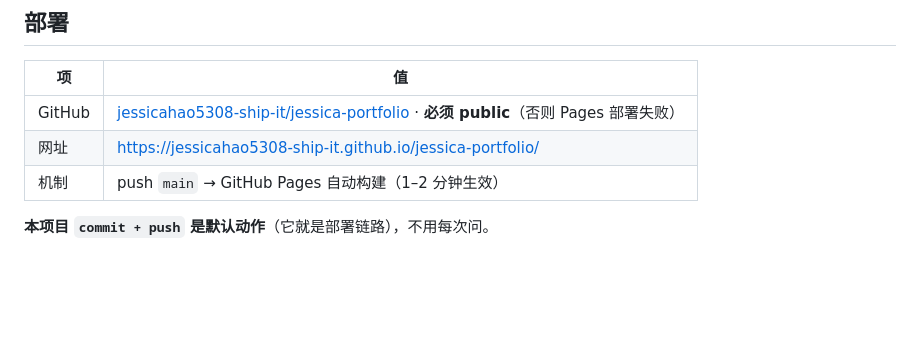
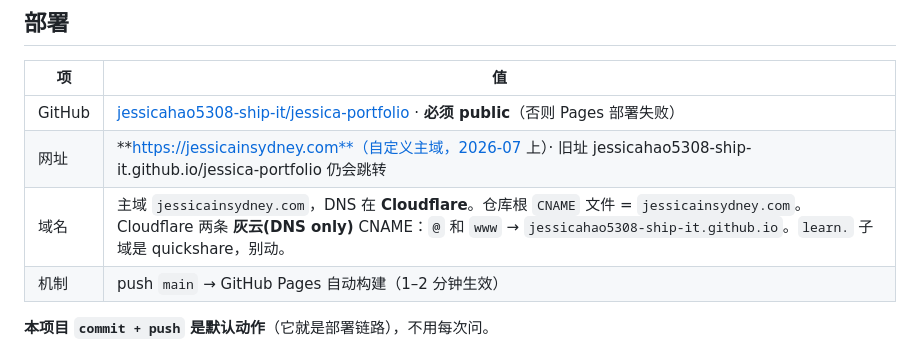
Before and after one commit to jessicahao5308-ship-it/jessica-portfolio, a Markdown page: CLAUDE.md, the part around the change. Drawn GitHub-style; blank space fills up the shorter version.

Commit message:
docs: record custom domain jessicainsydney.com + Cloudflare DNS setup
Co-Authored-By: Claude Opus 4.8 <noreply@anthropic.com>

```diff
--- a/CLAUDE.md
+++ b/CLAUDE.md
@@ -14,7 +14,8 @@
 | 项 | 值 |
 |---|---|
 | GitHub | [jessicahao5308-ship-it/jessica-portfolio](https://github.com/jessicahao5308-ship-it/jessica-portfolio) · **必须 public**（否则 Pages 部署失败）|
-| 网址 | https://jessicahao5308-ship-it.github.io/jessica-portfolio/ |
+| 网址 | **https://jessicainsydney.com**（自定义主域，2026-07 上）· 旧址 jessicahao5308-ship-it.github.io/jessica-portfolio 仍会跳转 |
+| 域名 | 主域 `jessicainsydney.com`，DNS 在 **Cloudflare**。仓库根 `CNAME` 文件 = `jessicainsydney.com`。Cloudflare 两条 **灰云(DNS only)** CNAME：`@` 和 `www` → `jessicahao5308-ship-it.github.io`。`learn.` 子域是 quickshare，别动。|
 | 机制 | push `main` → GitHub Pages 自动构建（1–2 分钟生效）|
 
 **本项目 `commit + push` 是默认动作**（它就是部署链路），不用每次问。
```
